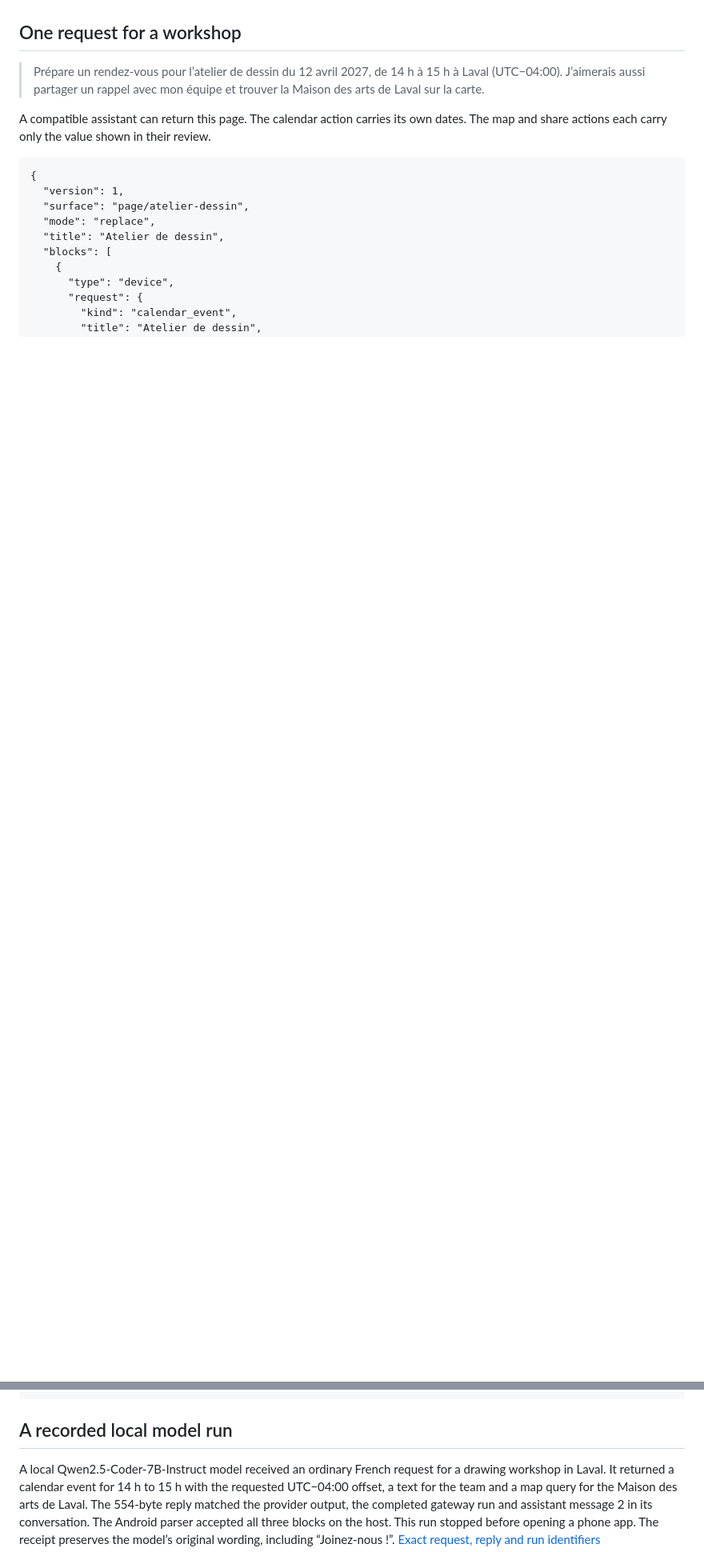
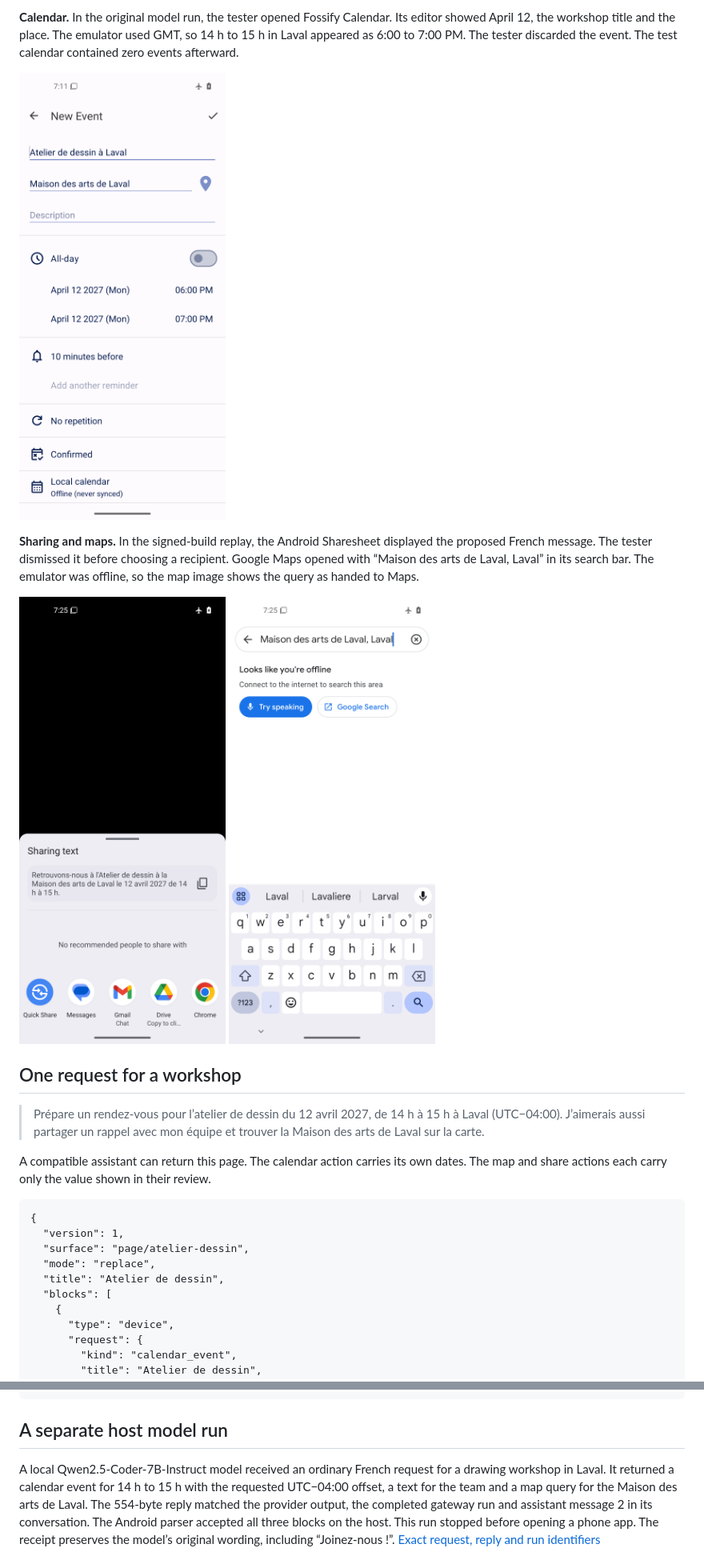
Before and after one commit to LLM-4-People/hermes-mobile, a Markdown page: docs/android-actions.md, 2 parts joined by grey strips. Shown at 80% size. Drawn GitHub-style; pictures changed too: docs/examples/android-actions/calendar.png (added), docs/examples/android-actions/map.png (added), docs/examples/android-actions/share.png (added); blank space fills up the shorter version.

Commit message:
Show a phone-originated Qwen workshop and its verified Android handoffs

````diff
--- a/docs/android-actions.md
+++ b/docs/android-actions.md
@@ -12,3 +26,11 @@ The proposal appears in the conversation where you asked for it. Opening, pinnin
+**Calendar.** In the original model run, the tester opened Fossify Calendar. Its editor showed April 12, the workshop title and the place. The emulator used GMT, so 14 h to 15 h in Laval appeared as 6:00 to 7:00 PM. The tester discarded the event. The test calendar contained zero events afterward.
+
+<a href="examples/android-actions/calendar.png"><img src="examples/android-actions/calendar.png" width="300" alt="Fossify Calendar’s New Event editor with Atelier de dessin à Laval, Maison des arts de Laval and the local start and end times."></a>
+
+**Sharing and maps.** In the signed-build replay, the Android Sharesheet displayed the proposed French message. The tester dismissed it before choosing a recipient. Google Maps opened with “Maison des arts de Laval, Laval” in its search bar. The emulator was offline, so the map image shows the query as handed to Maps.
+
+<a href="examples/android-actions/share.png"><img src="examples/android-actions/share.png" width="260" alt="Android Sharesheet with the French workshop invitation, before selecting a receiving app."></a>
+<a href="examples/android-actions/map.png"><img src="examples/android-actions/map.png" width="260" alt="Google Maps on the offline emulator, with Maison des arts de Laval, Laval in its search bar."></a>
 
 ## One request for a workshop
 
@@ -48,7 +70,7 @@ A compatible assistant can return this page. The calendar action carries its own
 }
 ```
 
-## A recorded local model run
+## A separate host model run
 
 A local Qwen2.5-Coder-7B-Instruct model received an ordinary French request for a drawing workshop in Laval. It returned a calendar event for 14 h to 15 h with the requested UTC−04:00 offset, a text for the team and a map query for the Maison des arts de Laval. The 554-byte reply matched the provider output, the completed gateway run and assistant message 2 in its conversation. The Android parser accepted all three blocks on the host. This run stopped before opening a phone app. The receipt preserves the model’s original wording, including “Joinez-nous !”. [Exact request, reply and run identifiers](examples/android-actions/model-run.json)
 
````
Also changed, not shown: other parts of docs/android-actions.md (+14 -0 lines), docs/examples/android-actions/proposal.png (added), docs/examples/android-actions/review.png (added), 3 other files.
